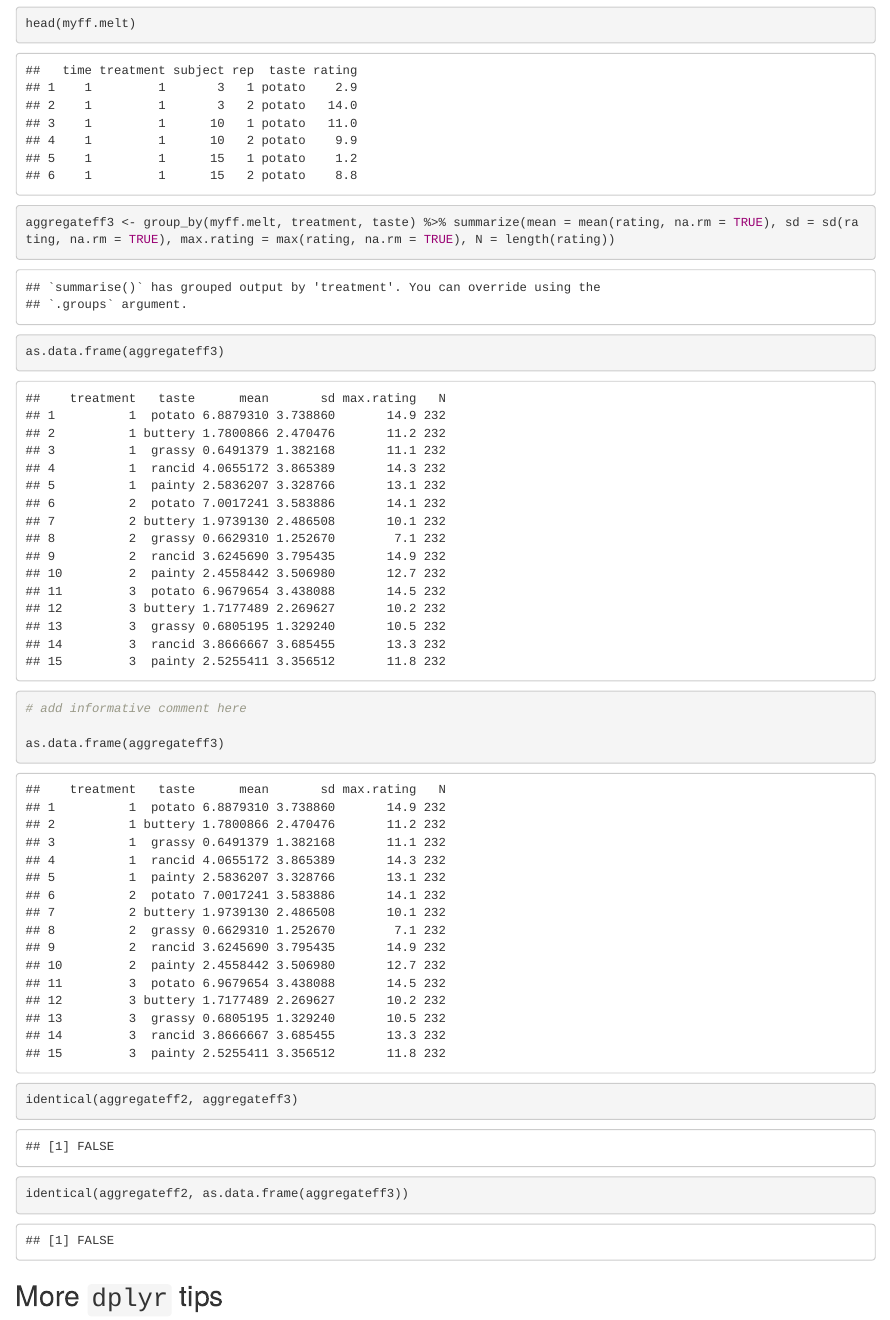
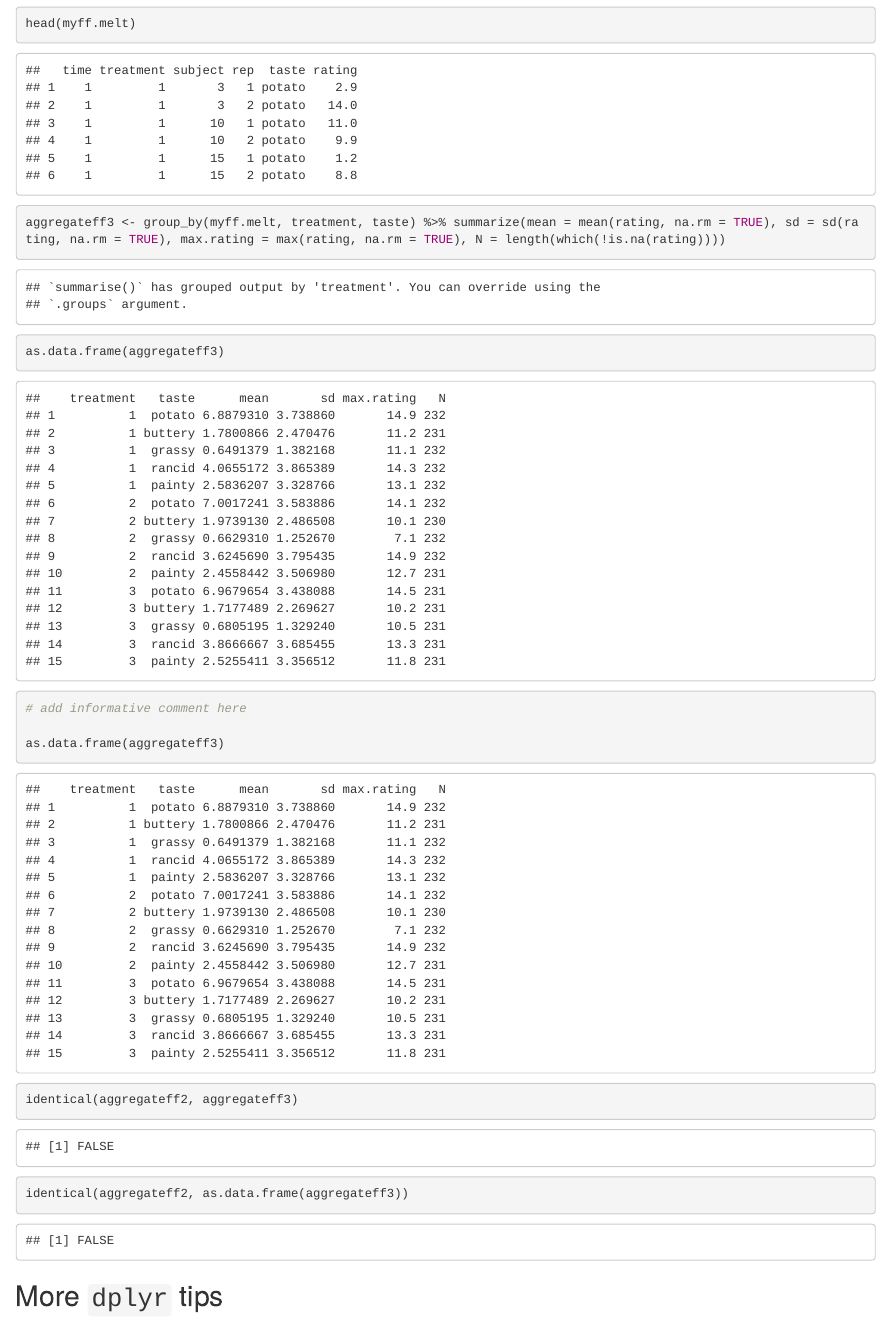
Before and after one commit to scottrjackson/r_programming_bsos_winter2016, an R Markdown document (day05/day05_lecture.Rmd): the page in a window 1100 px wide, from 2820 px down. Rendered offline with R 4.5, knitr and Pandoc, with nearby package versions.

Commit message:
updated Day 5 lecture

````diff
--- a/day05/day05_lecture.Rmd
+++ b/day05/day05_lecture.Rmd
@@ -56,7 +56,7 @@ aggregateff2
 ```{r}
 library(dplyr)
 head(myff.melt)
-aggregateff3 <- group_by(myff.melt, treatment, taste) %>% summarize(mean = mean(rating, na.rm = TRUE), sd = sd(rating, na.rm = TRUE), max.rating = max(rating, na.rm = TRUE), N = length(rating))
+aggregateff3 <- group_by(myff.melt, treatment, taste) %>% summarize(mean = mean(rating, na.rm = TRUE), sd = sd(rating, na.rm = TRUE), max.rating = max(rating, na.rm = TRUE), N = length(which(!is.na(rating))))
 as.data.frame(aggregateff3)
 # add informative comment here
 
````
